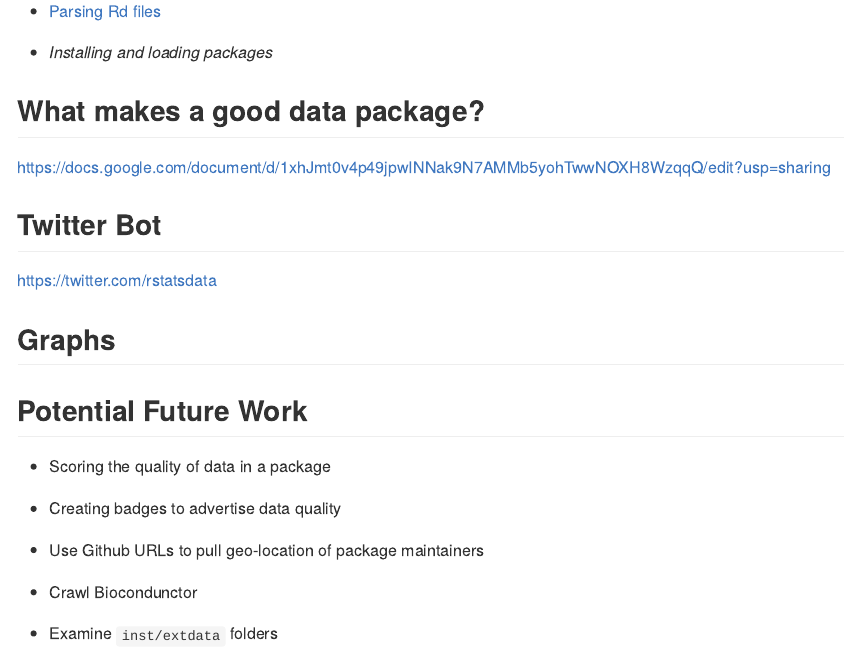
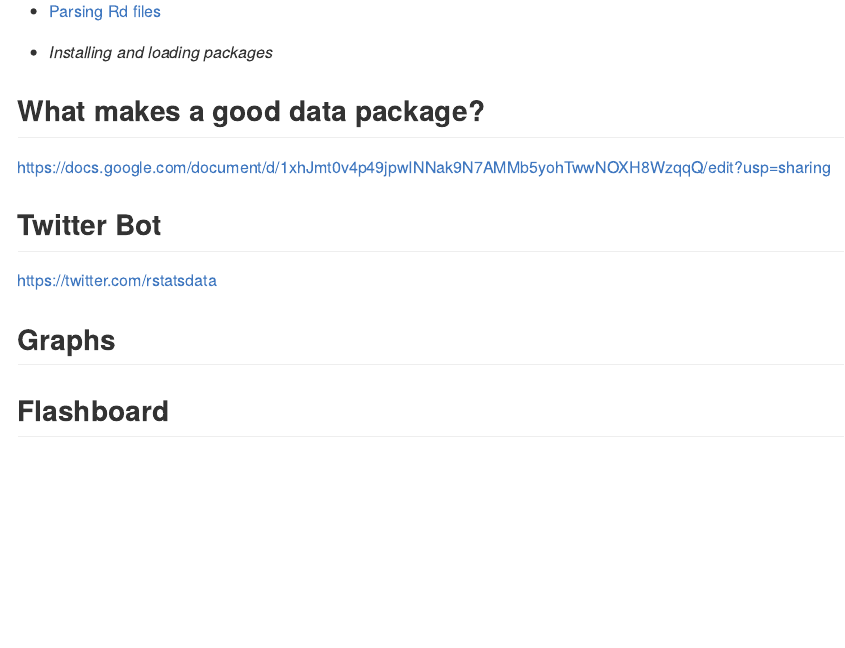
Before and after one commit to ropensci-archive/data-packages, an R Markdown document (README.Rmd): the page in a window 1100 px wide, from 260 px down. Rendered offline with R 4.5, knitr and Pandoc, with nearby package versions; the code chunks are not run, so their results and figures are left out.

Commit message:
flashboard iframe added

````diff
--- a/README.Rmd
+++ b/README.Rmd
@@ -78,3 +78,4 @@ ggplot(df_wide, aes(fct_reorder(License, diff), diff)) +
   theme(axis.text.y = element_text(size=8))
 ```
 
+## Flashboard
````
Also changed, not shown: README.md, README.Rmd (2 more changed lines).
